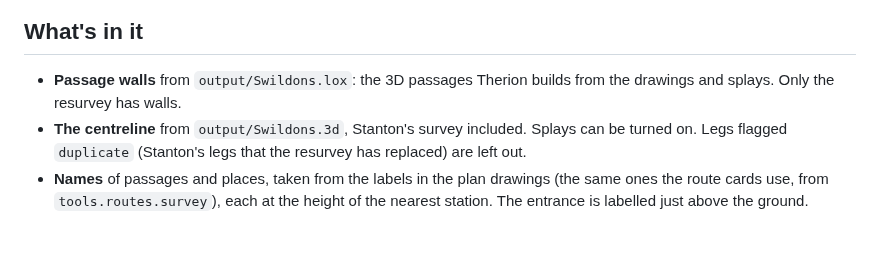
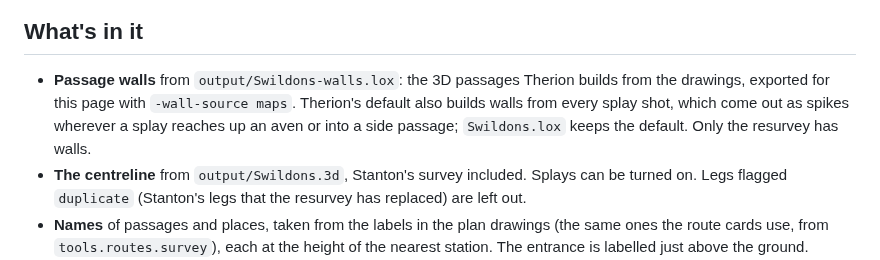
Before and after one commit to AndrewAkinson/caves-mendip-swildons, a Markdown page: tools/model3d/README.md, the part around the change. Rendered like a GitHub page; blank space fills up the shorter version.

```diff
--- a/tools/model3d/README.md
+++ b/tools/model3d/README.md
@@ -15,8 +15,12 @@ python3 -m tools.model3d      # after the main build; writes output/3d/
 
 ## What's in it
 
-- **Passage walls** from `output/Swildons.lox`: the 3D passages Therion
-  builds from the drawings and splays. Only the resurvey has walls.
+- **Passage walls** from `output/Swildons-walls.lox`: the 3D passages
+  Therion builds from the drawings, exported for this page with
+  `-wall-source maps`. Therion's default also builds walls from every
+  splay shot, which come out as spikes wherever a splay reaches up an
+  aven or into a side passage; `Swildons.lox` keeps the default. Only
+  the resurvey has walls.
 - **The centreline** from `output/Swildons.3d`, Stanton's survey
   included. Splays can be turned on. Legs flagged `duplicate` (Stanton's
   legs that the resurvey has replaced) are left out.
```
Also changed, not shown: docs/swildons-3d.jpg, 3 other files.
